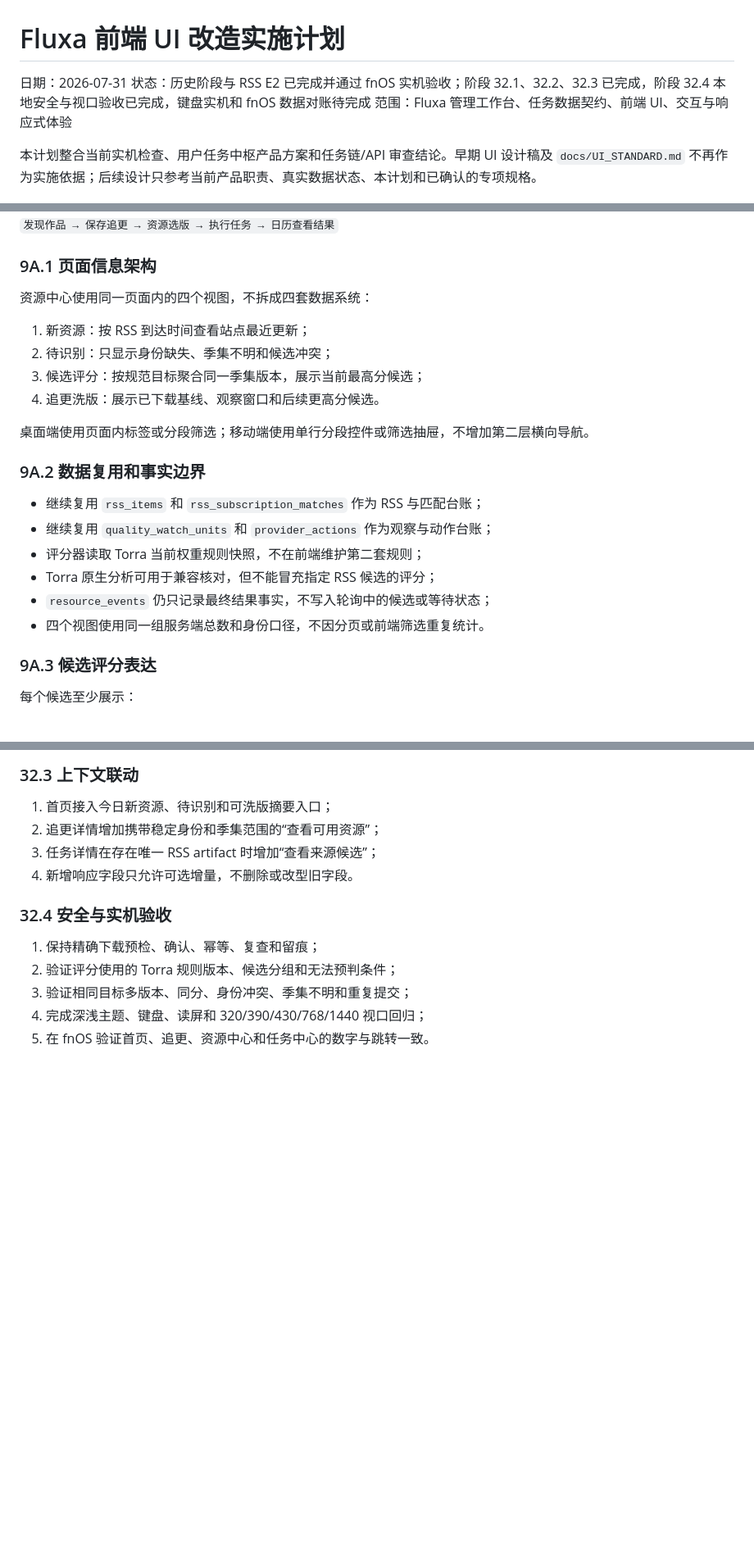
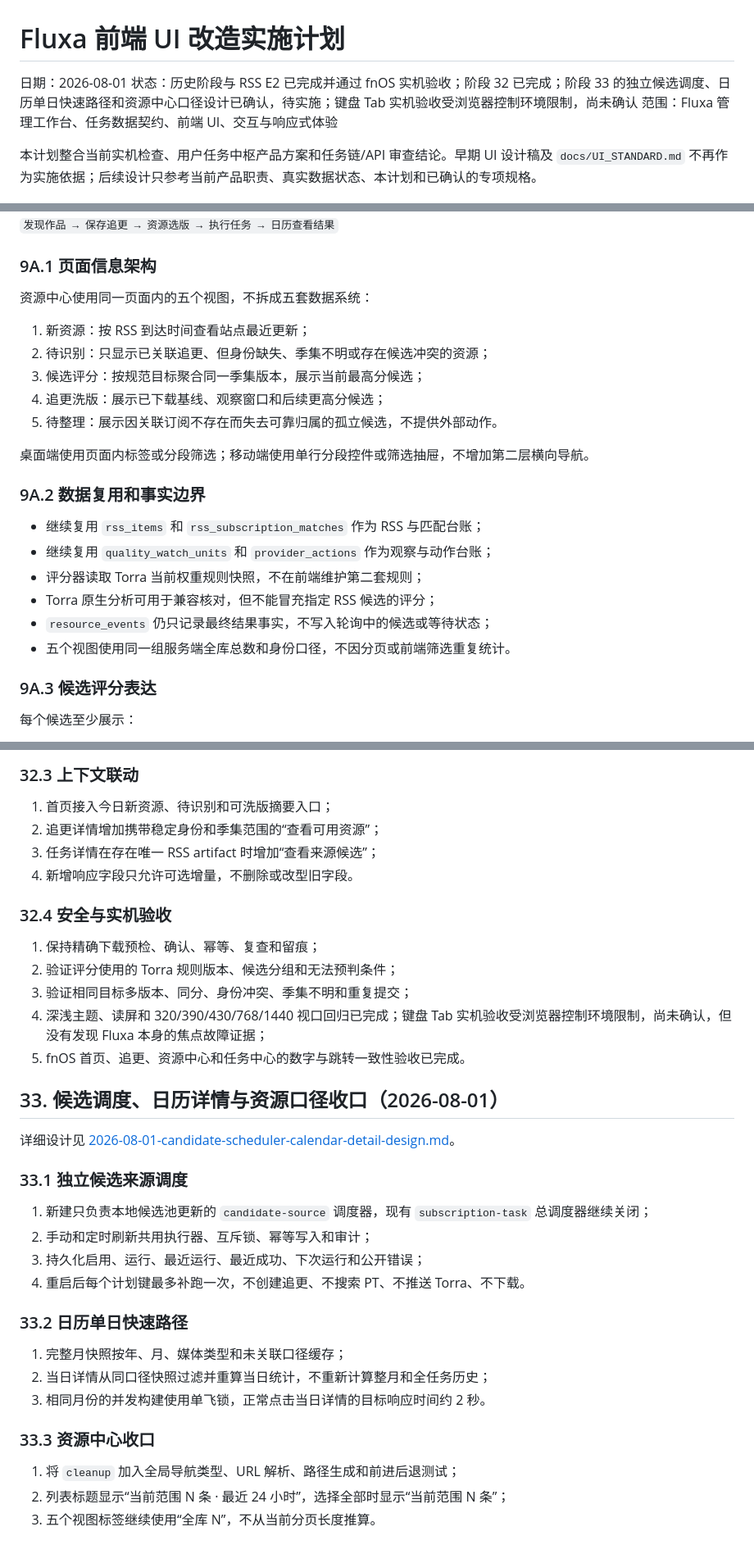
Before and after one commit to Ebichuu/Fluxa, a Markdown page: docs/Fluxa-前端UI改造实施计划.md, 3 parts joined by grey strips. Shown at 82% size. Rendered like a GitHub page; blank space fills up the shorter version.

Commit message:
docs(design): define safe candidate scheduling

```diff
--- a/docs/Fluxa-前端UI改造实施计划.md
+++ b/docs/Fluxa-前端UI改造实施计划.md
@@ -1,7 +1,7 @@
 # Fluxa 前端 UI 改造实施计划
 
-日期：2026-07-31
-状态：历史阶段与 RSS E2 已完成并通过 fnOS 实机验收；阶段 32.1、32.2、32.3 已完成，阶段 32.4 本地安全与视口验收已完成，键盘实机和 fnOS 数据对账待完成
+日期：2026-08-01
+状态：历史阶段与 RSS E2 已完成并通过 fnOS 实机验收；阶段 32 已完成；阶段 33 的独立候选调度、日历单日快速路径和资源中心口径设计已确认，待实施；键盘 Tab 实机验收受浏览器控制环境限制，尚未确认
 范围：Fluxa 管理工作台、任务数据契约、前端 UI、交互与响应式体验
 
 本计划整合当前实机检查、用户任务中枢产品方案和任务链/API 审查结论。早期 UI 设计稿及 `docs/UI_STANDARD.md` 不再作为实施依据；后续设计只参考当前产品职责、真实数据状态、本计划和已确认的专项规格。
@@ -378,12 +379,13 @@
 
 ### 9A.1 页面信息架构
 
-资源中心使用同一页面内的四个视图，不拆成四套数据系统：
+资源中心使用同一页面内的五个视图，不拆成五套数据系统：
 
 1. 新资源：按 RSS 到达时间查看站点最近更新；
-2. 待识别：只显示身份缺失、季集不明和候选冲突；
+2. 待识别：只显示已关联追更、但身份缺失、季集不明或存在候选冲突的资源；
 3. 候选评分：按规范目标聚合同一季集版本，展示当前最高分候选；
-4. 追更洗版：展示已下载基线、观察窗口和后续更高分候选。
+4. 追更洗版：展示已下载基线、观察窗口和后续更高分候选；
+5. 待整理：展示因关联订阅不存在而失去可靠归属的孤立候选，不提供外部动作。
 
 桌面端使用页面内标签或分段筛选；移动端使用单行分段控件或筛选抽屉，不增加第二层横向导航。
 
@@ -394,7 +396,7 @@
 - 评分器读取 Torra 当前权重规则快照，不在前端维护第二套规则；
 - Torra 原生分析可用于兼容核对，但不能冒充指定 RSS 候选的评分；
 - `resource_events` 仍只记录最终结果事实，不写入轮询中的候选或等待状态；
-- 四个视图使用同一组服务端总数和身份口径，不因分页或前端筛选重复统计。
+- 五个视图使用同一组服务端全库总数和身份口径，不因分页或前端筛选重复统计。
 
 ### 9A.3 候选评分表达
 
@@ -1284,5 +1286,28 @@ Fluxa 的前端不以展示更多工程数据为目标，而是让用户更快
 1. 保持精确下载预检、确认、幂等、复查和留痕；
 2. 验证评分使用的 Torra 规则版本、候选分组和无法预判条件；
 3. 验证相同目标多版本、同分、身份冲突、季集不明和重复提交；
-4. 完成深浅主题、键盘、读屏和 320/390/430/768/1440 视口回归；
-5. 在 fnOS 验证首页、追更、资源中心和任务中心的数字与跳转一致。
+4. 深浅主题、读屏和 320/390/430/768/1440 视口回归已完成；键盘 Tab 实机验收受浏览器控制环境限制，尚未确认，但没有发现 Fluxa 本身的焦点故障证据；
+5. fnOS 首页、追更、资源中心和任务中心的数字与跳转一致性验收已完成。
+
+## 33. 候选调度、日历详情与资源口径收口（2026-08-01）
+
+详细设计见 [2026-08-01-candidate-scheduler-calendar-detail-design.md](superpowers/specs/2026-08-01-candidate-scheduler-calendar-detail-design.md)。
+
+### 33.1 独立候选来源调度
+
+1. 新建只负责本地候选池更新的 `candidate-source` 调度器，现有 `subscription-task` 总调度器继续关闭；
+2. 手动和定时刷新共用执行器、互斥锁、幂等写入和审计；
+3. 持久化启用、运行、最近运行、最近成功、下次运行和公开错误；
+4. 重启后每个计划键最多补跑一次，不创建追更、不搜索 PT、不推送 Torra、不下载。
+
+### 33.2 日历单日快速路径
+
+1. 完整月快照按年、月、媒体类型和未关联口径缓存；
+2. 当日详情从同口径快照过滤并重算当日统计，不重新计算整月和全任务历史；
+3. 相同月份的并发构建使用单飞锁，正常点击当日详情的目标响应时间约 2 秒。
+
+### 33.3 资源中心收口
+
+1. 将 `cleanup` 加入全局导航类型、URL 解析、路径生成和前进后退测试；
+2. 列表标题显示“当前范围 N 条 · 最近 24 小时”，选择全部时显示“当前范围 N 条”；
+3. 五个视图标签继续使用“全库 N”，不从当前分页长度推算。
```
Also changed, not shown: other parts of docs/Fluxa-前端UI改造实施计划.md (+8 -7 lines), docs/PRODUCT_DESIGN.md (+10 -5 lines), 1 other file.
